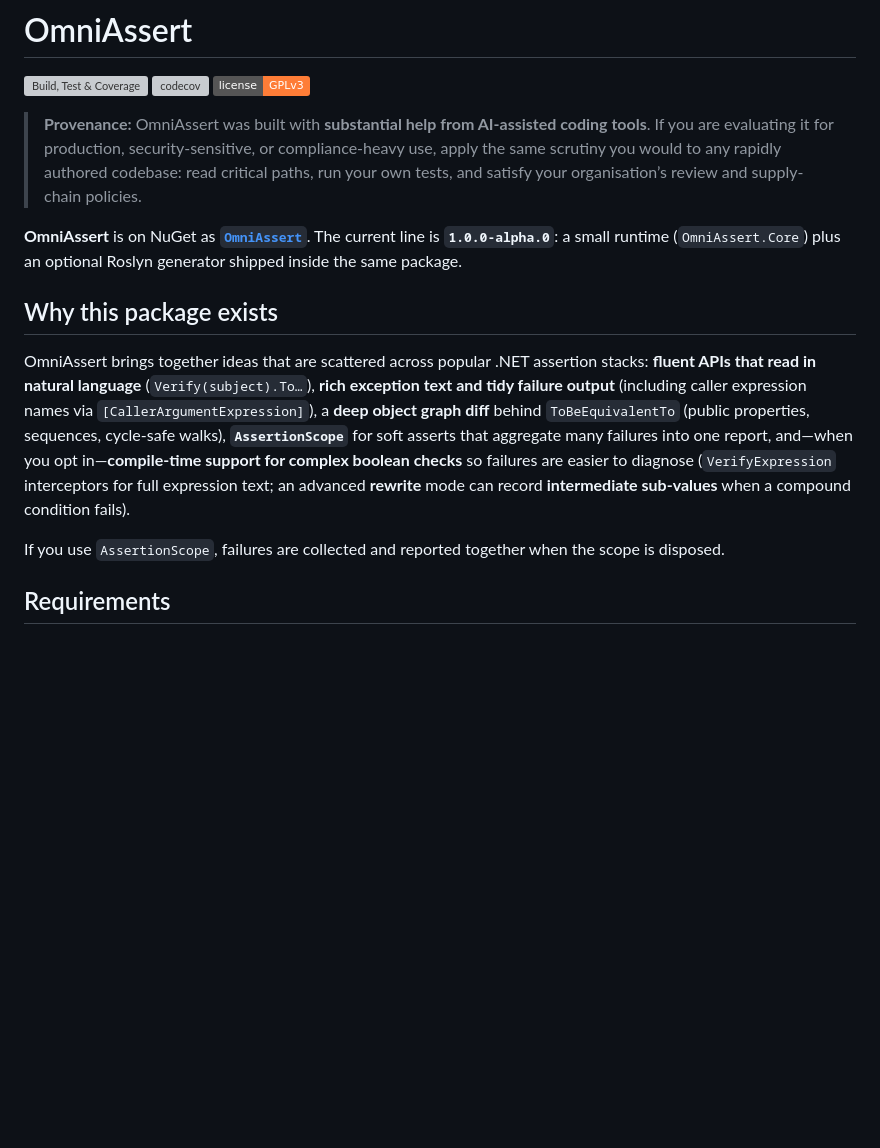
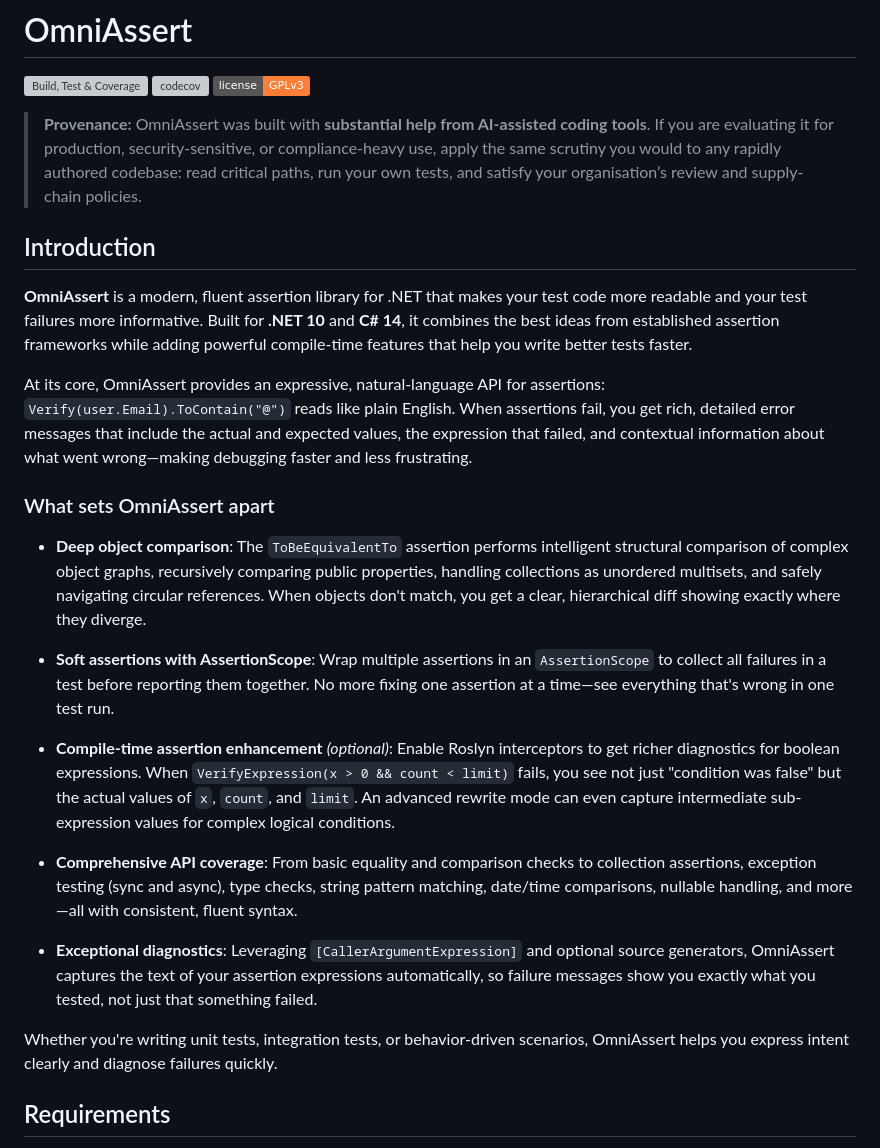
Before and after one commit to bolorundurowb/OmniAssert, a Markdown page: README.md, the part around one of its changes. GitHub-like rendering; badges without logos; blank space fills up the shorter version; grey boxes are pictures that could not be loaded.

Commit message:
ch: enhance README with detailed introduction and updated version
- Added a comprehensive introduction to OmniAssert, detailing key features and benefits.
- Expanded sections to highlight deep object comparisons, soft assertions, compile-time enhancements, and rich diagnostics.
- Updated usage example to reflect the latest package version (`1.0.0-alpha.1`).
- Improved readability and structure of the documentation to better communicate project goals.

```diff
--- a/README.md
+++ b/README.md
@@ -4,13 +4,43 @@
 
 > **Provenance:** OmniAssert was built with **substantial help from AI-assisted coding tools**. If you are evaluating it for production, security-sensitive, or compliance-heavy use, apply the same scrutiny you would to any rapidly authored codebase: read critical paths, run your own tests, and satisfy your organisation’s review and supply-chain policies.
 
-**OmniAssert** is on NuGet as **[`OmniAssert`](https://www.nuget.org/packages/OmniAssert)**. The current line is **`1.0.0-alpha.0`**: a small runtime (`OmniAssert.Core`) plus an optional Roslyn generator shipped inside the same package.
+## Introduction
 
-## Why this package exists
+**OmniAssert** is a modern, fluent assertion library for .NET that makes your test code more readable and your test
+failures more informative. Built for **.NET 10** and **C# 14**, it combines the best ideas from established assertion
+frameworks while adding powerful compile-time features that help you write better tests faster.
 
-OmniAssert brings together ideas that are scattered across popular .NET assertion stacks: **fluent APIs that read in natural language** (`Verify(subject).To…`), **rich exception text and tidy failure output** (including caller expression names via `[CallerArgumentExpression]`), a **deep object graph diff** behind `ToBeEquivalentTo` (public properties, sequences, cycle-safe walks), **`AssertionScope`** for soft asserts that aggregate many failures into one report, and—when you opt in—**compile-time support for complex boolean checks** so failures are easier to diagnose (`VerifyExpression` interceptors for full expression text; an advanced **rewrite** mode can record **intermediate sub-values** when a compound condition fails).
+At its core, OmniAssert provides an expressive, natural-language API for assertions: `Verify(user.Email).ToContain("@")`
+reads like plain English. When assertions fail, you get rich, detailed error messages that include the actual and
+expected values, the expression that failed, and contextual information about what went wrong—making debugging faster
+and less frustrating.
 
-If you use `AssertionScope`, failures are collected and reported together when the scope is disposed.
+### What sets OmniAssert apart
+
+- **Deep object comparison**: The `ToBeEquivalentTo` assertion performs intelligent structural comparison of complex
+  object graphs, recursively comparing public properties, handling collections as unordered multisets, and safely
+  navigating circular references. When objects don't match, you get a clear, hierarchical diff showing exactly where
+  they diverge.
+
+- **Soft assertions with AssertionScope**: Wrap multiple assertions in an `AssertionScope` to collect all failures in a
+  test before reporting them together. No more fixing one assertion at a time—see everything that's wrong in one test
+  run.
+
+- **Compile-time assertion enhancement** *(optional)*: Enable Roslyn interceptors to get richer diagnostics for boolean
+  expressions. When `VerifyExpression(x > 0 && count < limit)` fails, you see not just "condition was false" but the
+  actual values of `x`, `count`, and `limit`. An advanced rewrite mode can even capture intermediate sub-expression
+  values for complex logical conditions.
+
+- **Comprehensive API coverage**: From basic equality and comparison checks to collection assertions, exception
+  testing (sync and async), type checks, string pattern matching, date/time comparisons, nullable handling, and more—all
+  with consistent, fluent syntax.
+
+- **Exceptional diagnostics**: Leveraging `[CallerArgumentExpression]` and optional source generators, OmniAssert
+  captures the text of your assertion expressions automatically, so failure messages show you exactly what you tested,
+  not just that something failed.
+
+Whether you're writing unit tests, integration tests, or behavior-driven scenarios, OmniAssert helps you express intent
+clearly and diagnose failures quickly.
 
 ## Requirements
 
```
Also changed, not shown: other parts of README.md (+1 -1 lines).
